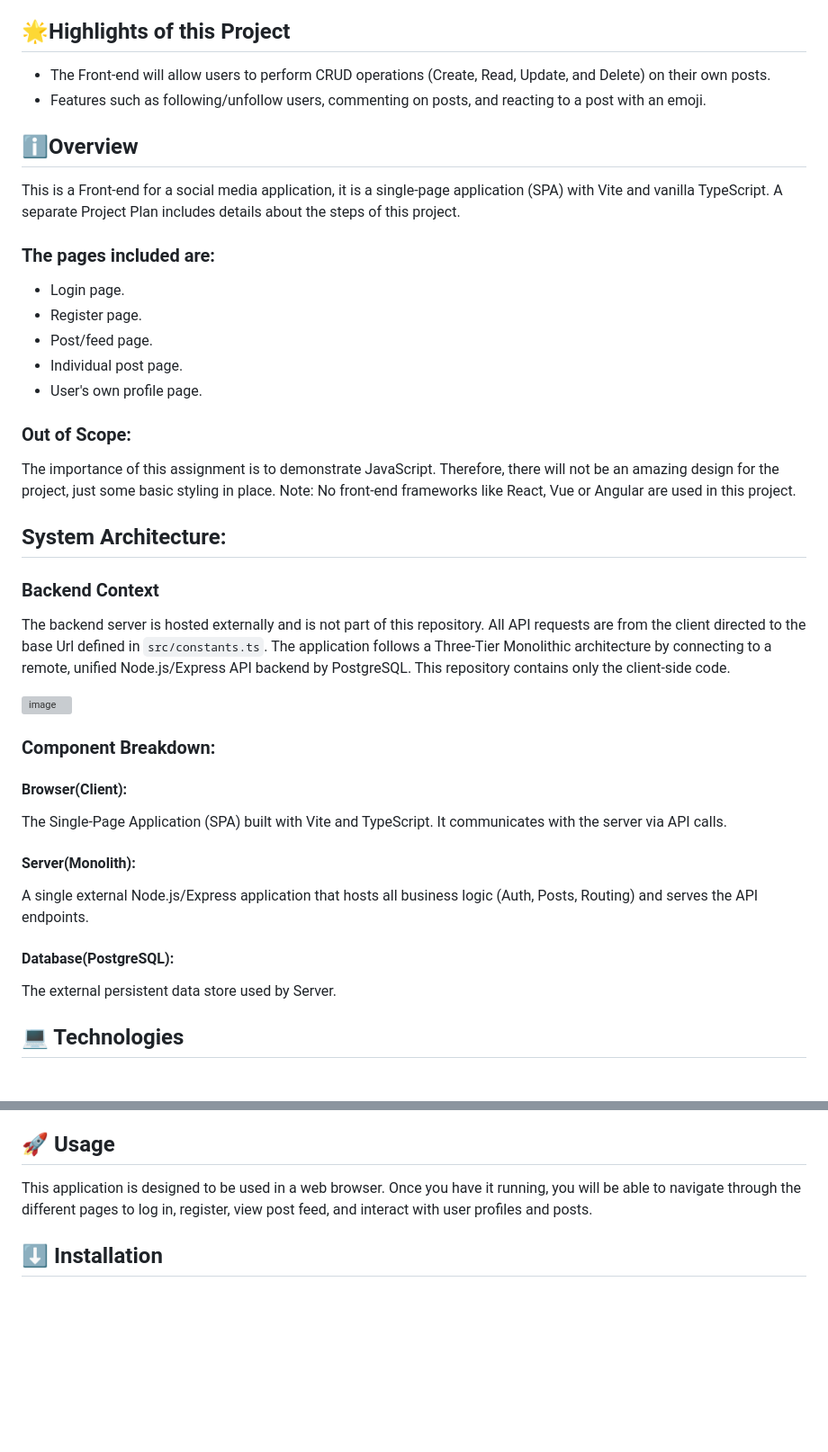
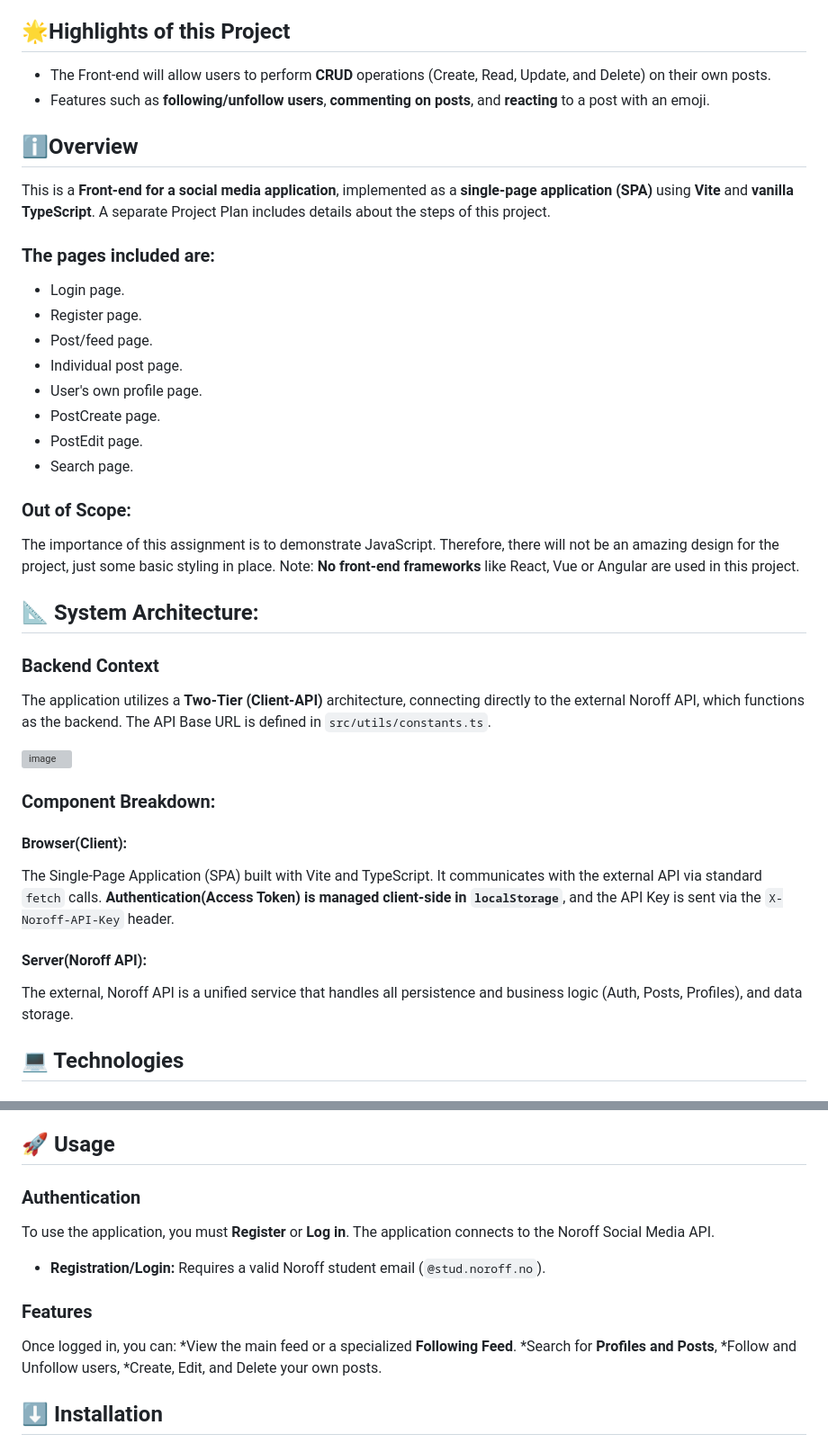
Before and after one commit to Anne-Zwift/vite-indoorcyclingblog, a Markdown page: README.md, 2 parts joined by grey strips. Shown: that part at 90% size. GitHub-like rendering; blank space fills up the shorter version; grey boxes are pictures that could not be loaded.

Commit message:
Updated: Added file structure,  usage explanations and features.

```diff
--- a/README.md
+++ b/README.md
@@ -3,11 +3,11 @@ vite-indoorcyclingblog
 School project
 
 ## 🌟Highlights of this Project
-- The Front-end will allow users to perform CRUD operations (Create, Read, Update, and Delete) on their own posts.
-- Features such as following/unfollow users, commenting on posts, and reacting to a post with an emoji.
+- The Front-end will allow users to perform **CRUD** operations (Create, Read, Update, and Delete) on their own posts.
+- Features such as **following/unfollow users**, **commenting on posts**, and **reacting** to a post with an emoji.
 
 ## ℹ️Overview
-This is a Front-end for a social media application, it is a single-page application (SPA) with Vite and vanilla TypeScript.
+This is a **Front-end for a social media application**, implemented as a **single-page application (SPA)** using **Vite** and **vanilla TypeScript**.
 A separate Project Plan includes details about the steps of this project.
 ### The pages included are:
 
@@ -16,25 +16,28 @@ A separate Project Plan includes details about the steps of this project.
 - Post/feed page.
 - Individual post page.
 - User's own profile page.
+- PostCreate page.
+- PostEdit page.
+- Search page.
 
 ### Out of Scope:
 The importance of this assignment is to demonstrate JavaScript. Therefore, there will not be an amazing design for the project, just some basic styling in place.
-Note: No front-end frameworks like React, Vue or Angular are used in this project.
+Note: **No front-end frameworks** like React, Vue or Angular are used in this project.
 
-## System Architecture:
+## 📐 System Architecture:
 ### Backend Context
-The backend server is hosted externally and is not part of this repository. All API requests are from the client directed to the base Url defined in `src/constants.ts`.
-The application follows a Three-Tier Monolithic architecture by connecting to a remote, unified Node.js/Express API backend by PostgreSQL. This repository contains only the client-side code.
+The application utilizes a **Two-Tier (Client-API)** architecture, connecting directly to the external Noroff API, which functions as the backend. The API Base URL is defined in `src/utils/constants.ts`.
+
 
 <img width="439" height="170" alt="image" src="https://github.com/user-attachments/assets/3a50e262-c7a9-4f97-8a10-043241172906" />
 
 ### Component Breakdown:
 #### Browser(Client):
-The Single-Page Application (SPA) built with Vite and TypeScript. It communicates with the server via API calls.
-#### Server(Monolith):
-A single external Node.js/Express application that hosts all business logic (Auth, Posts, Routing) and serves the API endpoints.
-#### Database(PostgreSQL):
-The external persistent data store used by Server.
+The Single-Page Application (SPA) built with Vite and TypeScript. It communicates with the external API via standard `fetch` calls. **Authentication(Access Token) is managed client-side in `localStorage`**, and the API Key is sent via the `X-Noroff-API-Key` header.
+
+#### Server(Noroff API):
+The external, Noroff API is a unified service that handles all persistence and business logic (Auth, Posts, Profiles), and data storage.
+
 
 ## 💻 Technologies
 #### Language:
@@ -65,7 +69,18 @@ The project follows a standard file structure for Vite Application.
 I'm a Front End Developer Student [@Anne-Zwift](https://github.com/Anne-Zwift/) and this is my [project](https://github.com/Anne-Zwift/vite-indoorcyclingblog/) building a Social Media Application.
 
 ## 🚀 Usage
-This application is designed to be used in a web browser. Once you have it running, you will be able to navigate through the different pages to log in, register, view post feed, and interact with user profiles and posts.
+
+### Authentication
+To use the application, you must **Register** or **Log in**. The application connects to the Noroff Social Media API.
+
+* **Registration/Login:** Requires a valid Noroff student email (`@stud.noroff.no`).
+
+### Features
+Once logged in, you can:
+*View the main feed or a specialized **Following Feed**.
+*Search for **Profiles and Posts**,
+*Follow and Unfollow users,
+*Create, Edit, and Delete your own posts.
 
 ## ⬇️ Installation
 #### Getting Started
```
Also changed, not shown: other parts of README.md (+2 -1 lines).
